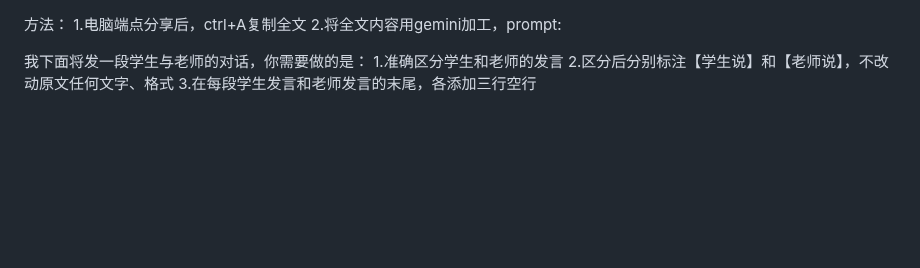
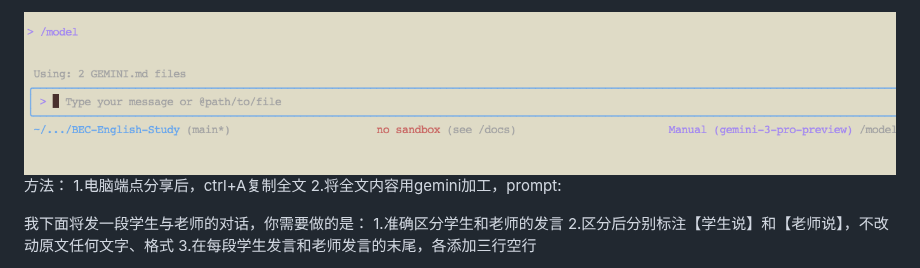
Before and after one commit to rhmangmang/BEC-English-Study, a Markdown page: README.md, the part around the change. GitHub-like rendering; pictures changed too: img_4.png (added); blank space fills up the shorter version.

```diff
--- a/README.md
+++ b/README.md
@@ -1,3 +1,4 @@
+![img_4.png](img_4.png)
 方法：
 1.电脑端点分享后，ctrl+A复制全文
 2.将全文内容用gemini加工，prompt:
```
Also changed, not shown: progress/english-study-tracker.md (+45 -38 lines), sessions/2026-01-27/session-notes.md (added, +64 -0 lines).
